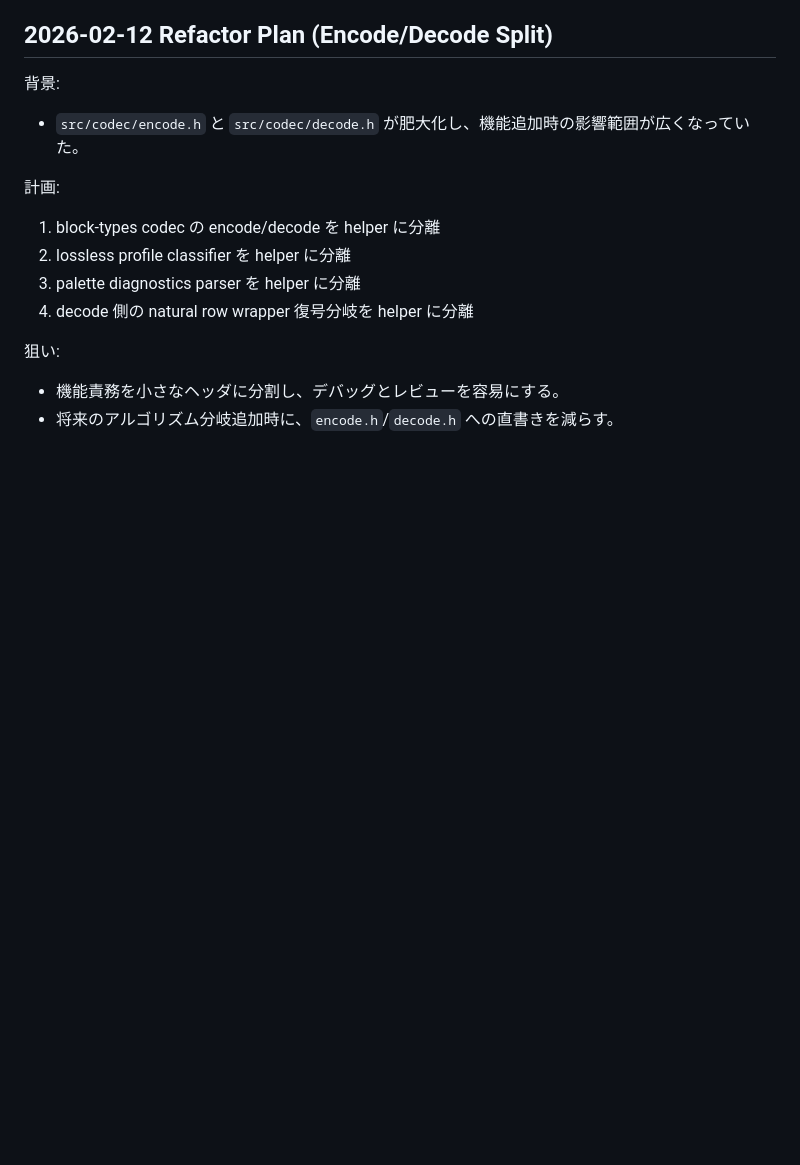
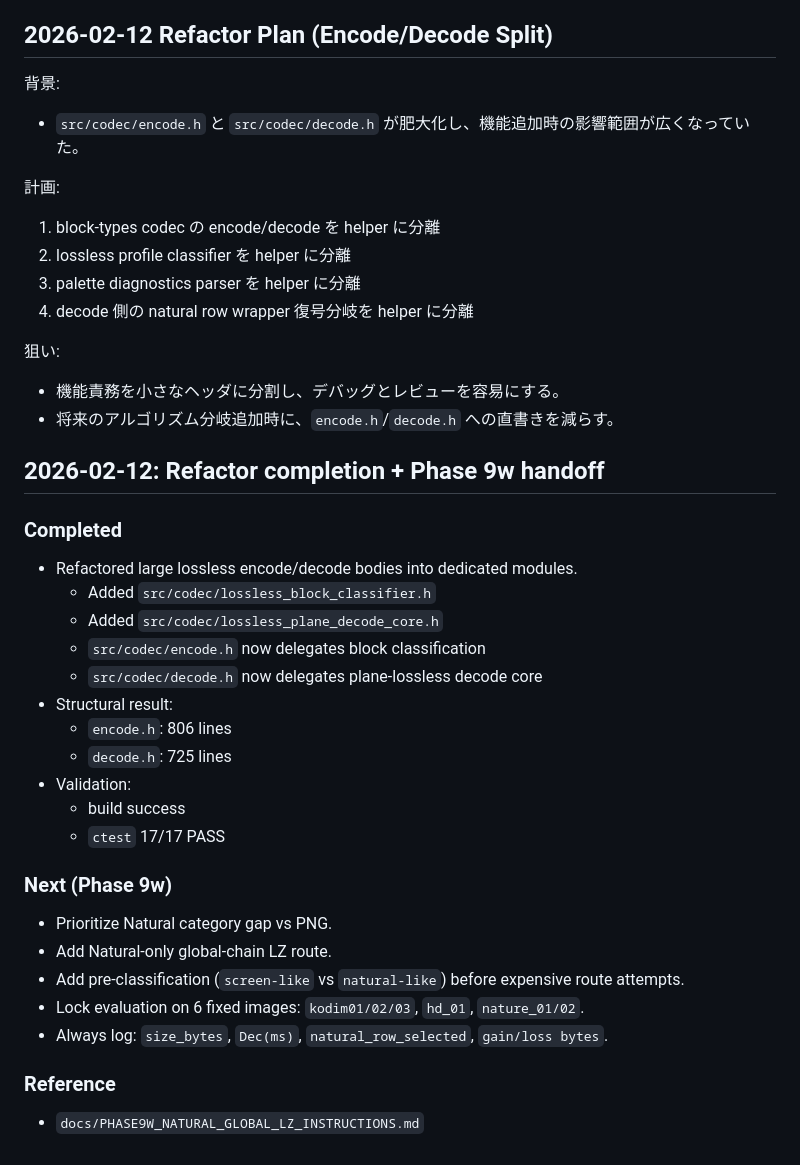
Before and after one commit to hakorune/HakoNyans, a Markdown page: docs/DEVELOPMENT_HISTORY.md, the part around the change. GitHub-like rendering; blank space fills up the shorter version.

```diff
--- a/docs/DEVELOPMENT_HISTORY.md
+++ b/docs/DEVELOPMENT_HISTORY.md
@@ -1419,3 +1419,28 @@ MIT License (予定)
 狙い:
 - 機能責務を小さなヘッダに分割し、デバッグとレビューを容易にする。
 - 将来のアルゴリズム分岐追加時に、`encode.h`/`decode.h` への直書きを減らす。
+
+## 2026-02-12: Refactor completion + Phase 9w handoff
+
+### Completed
+- Refactored large lossless encode/decode bodies into dedicated modules.
+  - Added `src/codec/lossless_block_classifier.h`
+  - Added `src/codec/lossless_plane_decode_core.h`
+  - `src/codec/encode.h` now delegates block classification
+  - `src/codec/decode.h` now delegates plane-lossless decode core
+- Structural result:
+  - `encode.h`: 806 lines
+  - `decode.h`: 725 lines
+- Validation:
+  - build success
+  - `ctest` 17/17 PASS
+
+### Next (Phase 9w)
+- Prioritize Natural category gap vs PNG.
+- Add Natural-only global-chain LZ route.
+- Add pre-classification (`screen-like` vs `natural-like`) before expensive route attempts.
+- Lock evaluation on 6 fixed images: `kodim01/02/03`, `hd_01`, `nature_01/02`.
+- Always log: `size_bytes`, `Dec(ms)`, `natural_row_selected`, `gain/loss bytes`.
+
+### Reference
+- `docs/PHASE9W_NATURAL_GLOBAL_LZ_INSTRUCTIONS.md`
```
Also changed, not shown: current_task.md (+44 -0 lines), docs/PHASE9W_NATURAL_GLOBAL_LZ_INSTRUCTIONS.md (added, +104 -0 lines).
